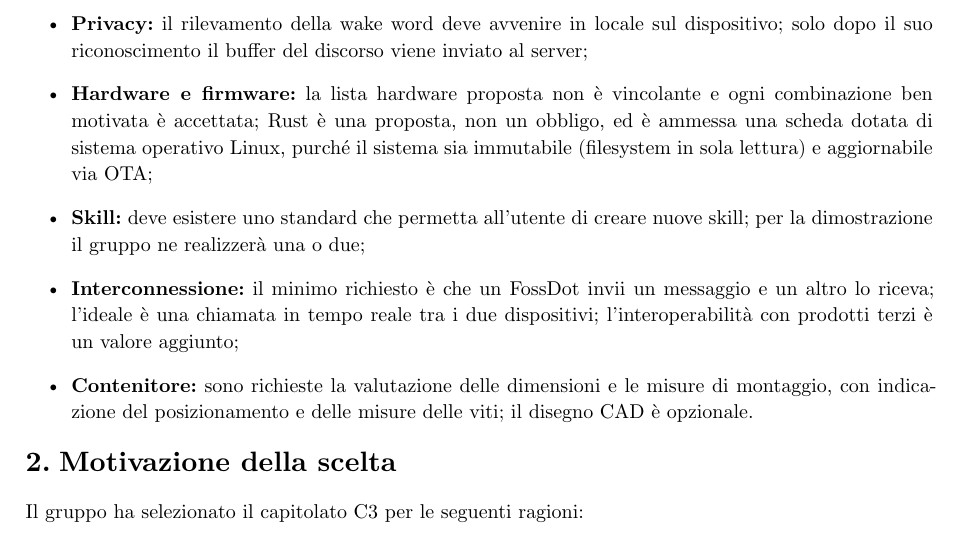
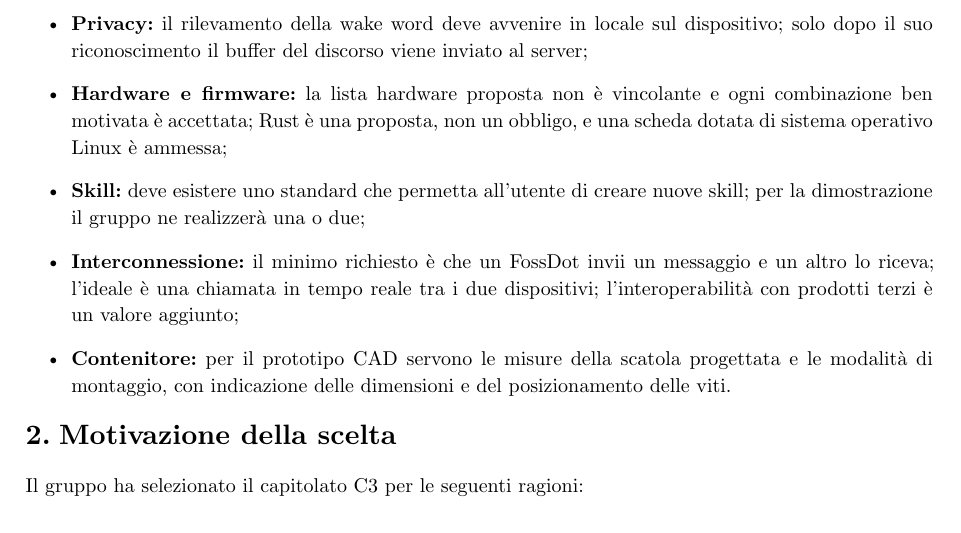
Before and after one commit to byteclubunipd/Progetto-SWE, a Typst document (docs/2_Candidatura/Lettera_di_Presentazione.typ): part of page 4 of 5, cut so that both start at the same text. Compiled offline with Typst 0.15.

Commit message:
Fix formatting and update links in Lettera_di_Presentazione.typ

```diff
--- a/docs/2_Candidatura/Lettera_di_Presentazione.typ
+++ b/docs/2_Candidatura/Lettera_di_Presentazione.typ
@@ -64,10 +64,10 @@ verbale esterno del 2026-10-21. Gli esiti principali sono:
 
 - *Provider AI:* il sistema deve supportare i protocolli standard de facto (OpenAI Responses API, Anthropic Messages) con preset per i servizi più noti, cloud e on-premise (es. OpenRouter, Ollama); alcuni provider hanno free tier sufficienti per un uso sporadico;
 - *Privacy:* il rilevamento della wake word deve avvenire in locale sul dispositivo; solo dopo il suo riconoscimento il buffer del discorso viene inviato al server;
-- *Hardware e firmware:* la lista hardware proposta non è vincolante e ogni combinazione ben motivata è accettata; Rust è una proposta, non un obbligo, ed è ammessa una scheda dotata di sistema operativo Linux, purché il sistema sia immutabile (filesystem in sola lettura) e aggiornabile via OTA;
+- *Hardware e firmware:* la lista hardware proposta non è vincolante e ogni combinazione ben motivata è accettata; Rust è una proposta, non un obbligo, e una scheda dotata di sistema operativo Linux è ammessa;
 - *Skill:* deve esistere uno standard che permetta all'utente di creare nuove skill; per la dimostrazione il gruppo ne realizzerà una o due;
 - *Interconnessione:* il minimo richiesto è che un FossDot invii un messaggio e un altro lo riceva; l'ideale è una chiamata in tempo reale tra i due dispositivi; l'interoperabilità con prodotti terzi è un valore aggiunto;
-- *Contenitore:* sono richieste la valutazione delle dimensioni e le misure di montaggio, con indicazione del posizionamento e delle misure delle viti; il disegno CAD è opzionale.
+- *Contenitore:* per il prototipo CAD servono le misure della scatola progettata e le modalità di montaggio, con indicazione delle dimensioni e del posizionamento delle viti.
 
 = Motivazione della scelta
 
```
Also changed, not shown: docs/2_Candidatura/Lettera_di_Presentazione.typ (4 more changed lines).
